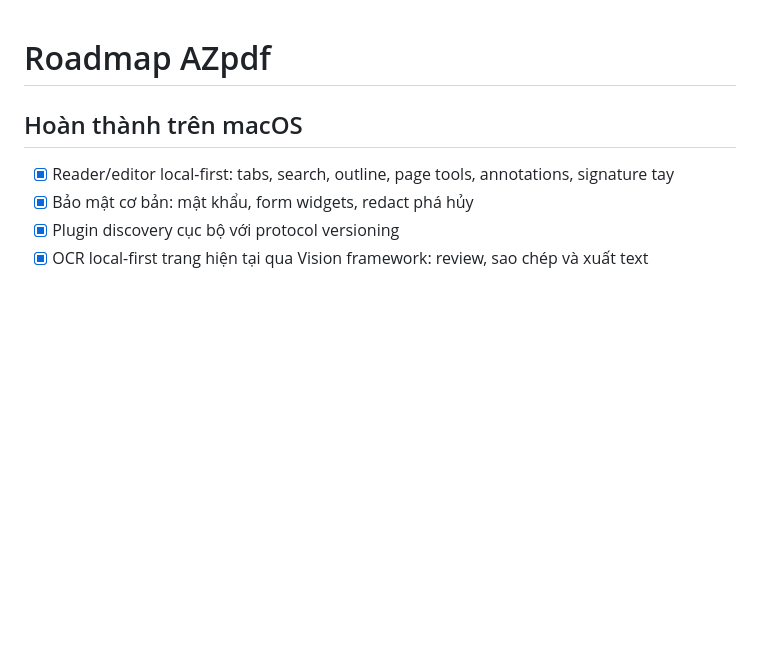
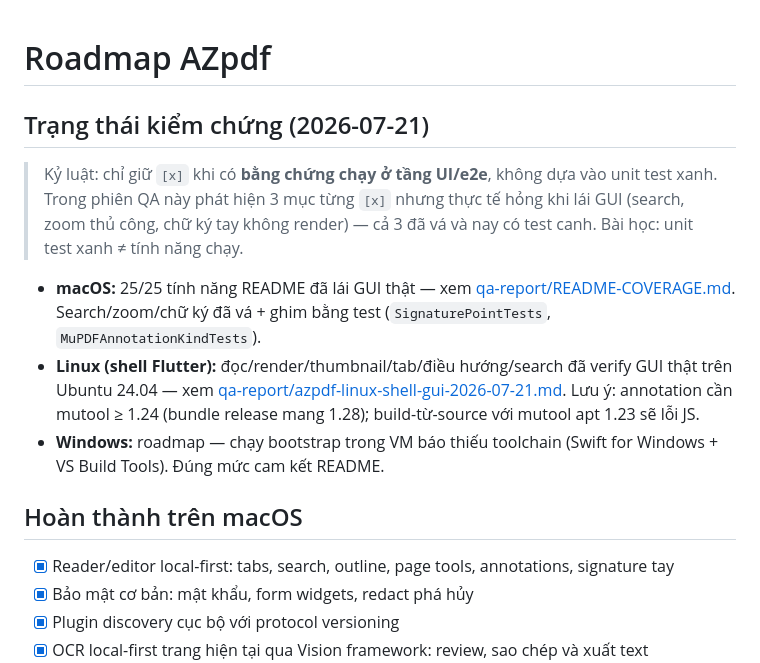
Before and after one commit to h3nryprod01/AZpdf, a Markdown page: ROADMAP.md, the part around the change. Drawn GitHub-style; blank space fills up the shorter version.

```diff
--- a/ROADMAP.md
+++ b/ROADMAP.md
@@ -1,4 +1,14 @@
 # Roadmap AZpdf
+
+## Trạng thái kiểm chứng (2026-07-21)
+
+> Kỷ luật: chỉ giữ `[x]` khi có **bằng chứng chạy ở tầng UI/e2e**, không dựa vào unit test xanh.
+> Trong phiên QA này phát hiện 3 mục từng `[x]` nhưng thực tế hỏng khi lái GUI (search, zoom thủ công,
+> chữ ký tay không render) — cả 3 đã vá và nay có test canh. Bài học: unit test xanh ≠ tính năng chạy.
+
+- **macOS:** 25/25 tính năng README đã lái GUI thật — xem [qa-report/README-COVERAGE.md](qa-report/README-COVERAGE.md). Search/zoom/chữ ký đã vá + ghim bằng test (`SignaturePointTests`, `MuPDFAnnotationKindTests`).
+- **Linux (shell Flutter):** đọc/render/thumbnail/tab/điều hướng/search đã verify GUI thật trên Ubuntu 24.04 — xem [qa-report/azpdf-linux-shell-gui-2026-07-21.md](qa-report/azpdf-linux-shell-gui-2026-07-21.md). Lưu ý: annotation cần mutool ≥ 1.24 (bundle release mang 1.28); build-từ-source với mutool apt 1.23 sẽ lỗi JS.
+- **Windows:** roadmap — chạy bootstrap trong VM báo thiếu toolchain (Swift for Windows + VS Build Tools). Đúng mức cam kết README.
 
 ## Hoàn thành trên macOS
 
```
Also changed, not shown: qa-report/azpdf-linux-shell-gui-2026-07-21.md (added, +67 -0 lines).
